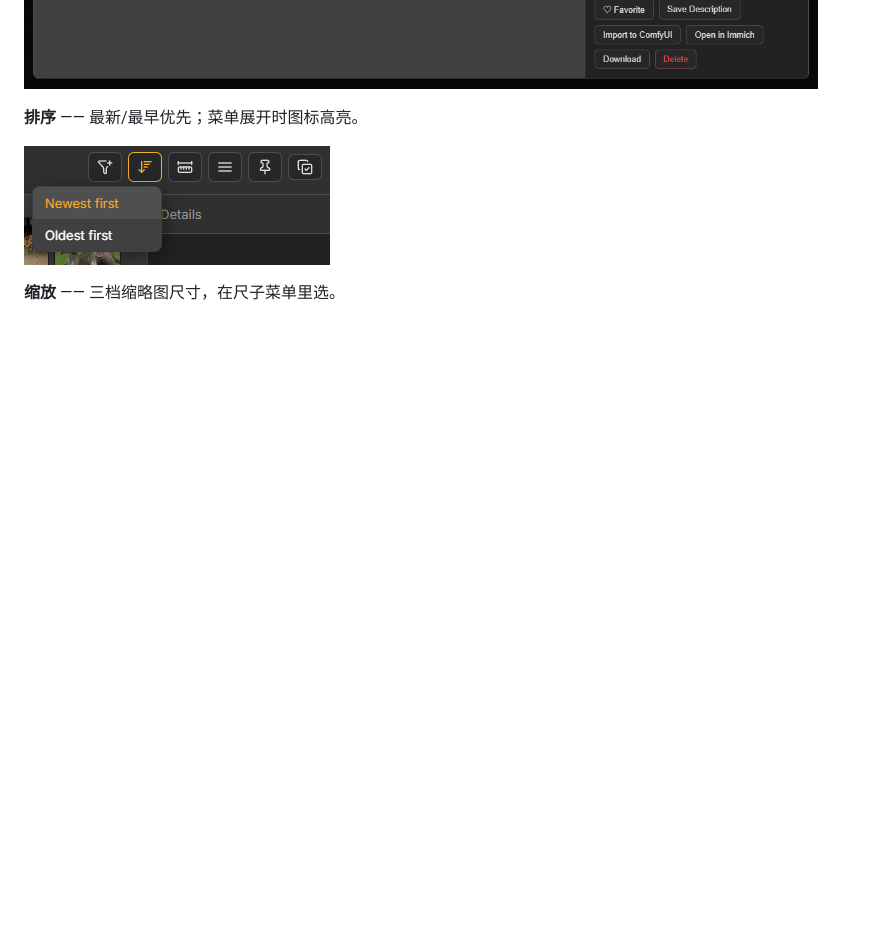
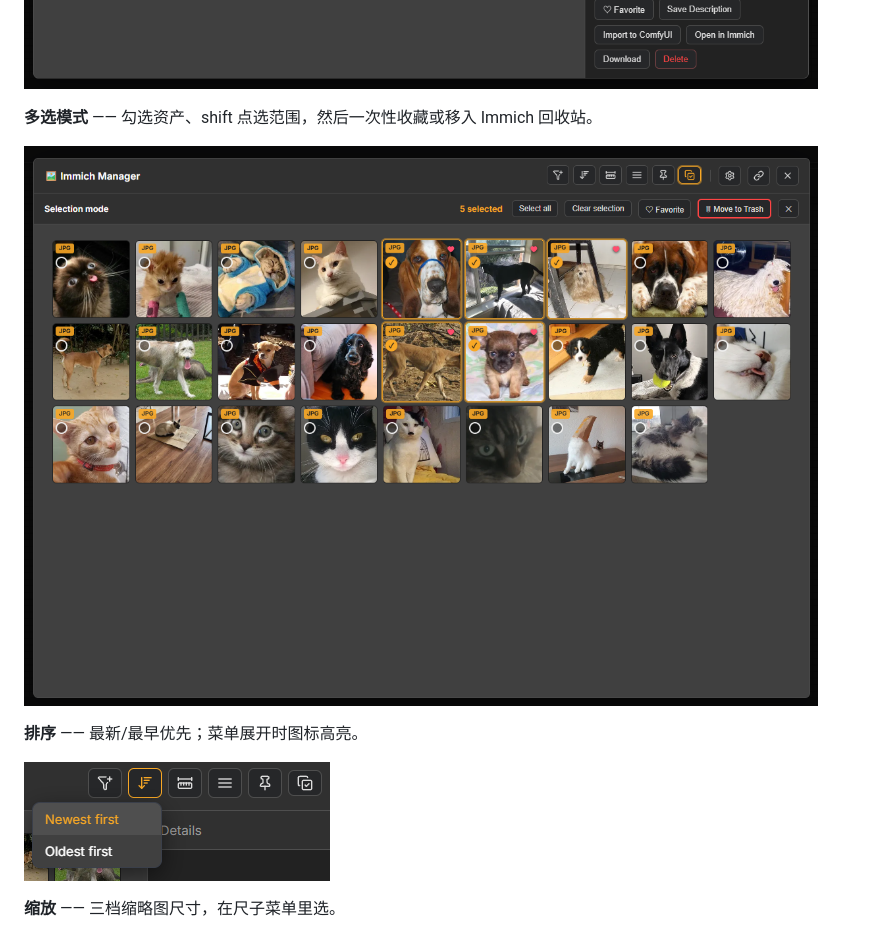
Before and after one commit to oitsukiii/ComfyUI-ImmichManager, a Markdown page: README.zh-CN.md, the part around the change. Drawn GitHub-style; pictures changed too: images/panel-selection.png (added); blank space fills up the shorter version.

```diff
--- a/README.zh-CN.md
+++ b/README.zh-CN.md
@@ -60,6 +60,10 @@
 **置顶** —— 把「今天」或「近 7 天」提到顶部单独成区。
 
 ![置顶菜单与置顶区](images/panel-pin.png)
+
+**多选模式** —— 勾选资产、shift 点选范围，然后一次性收藏或移入 Immich 回收站。
+
+![多选模式](images/panel-selection.png)
 
 **排序** —— 最新/最早优先；菜单展开时图标高亮。
 
```
Also changed, not shown: README.md (+4 -0 lines).
